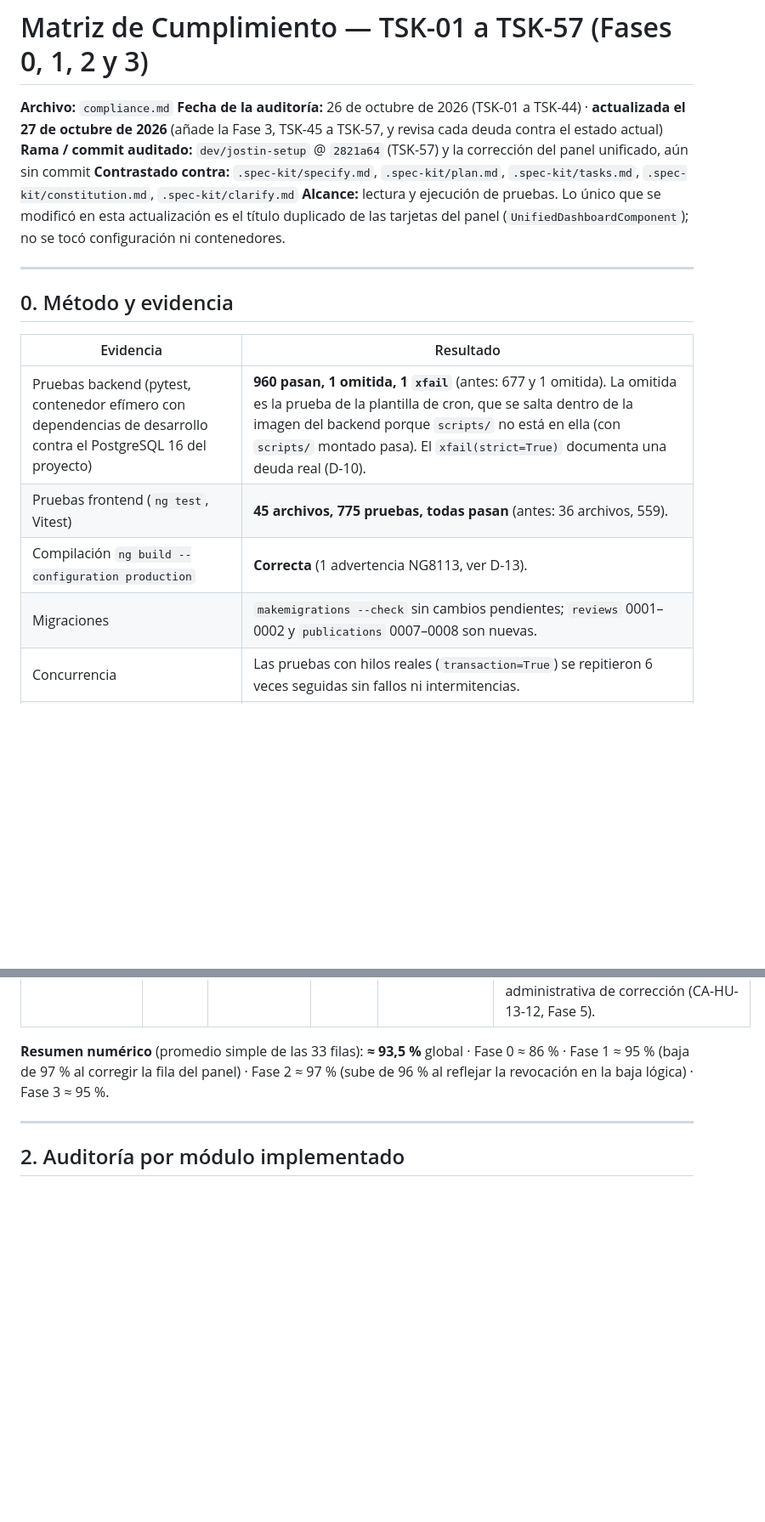
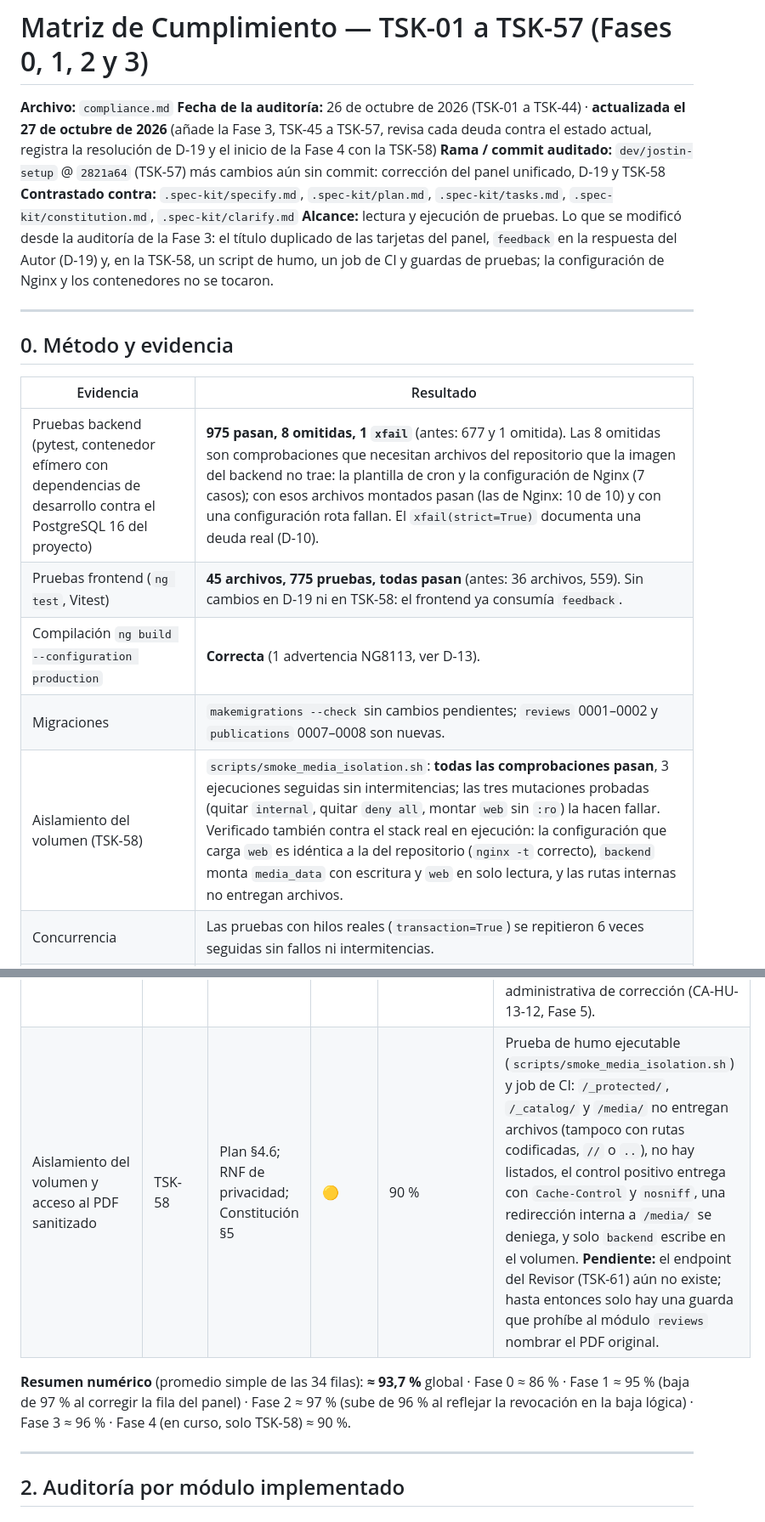
Before and after one commit to RichardC022/Gestion_Publicaciones_Cientificas, a Markdown page: .spec-kit/compliance.md, 2 parts joined by grey strips. Shown at 85% size. GitHub-like rendering; blank space fills up the shorter version.

Commit message:
docs: actualizar compliance.md con D-19 resuelta y TSK-58

```diff
--- a/.spec-kit/compliance.md
+++ b/.spec-kit/compliance.md
@@ -1,10 +1,10 @@
 # Matriz de Cumplimiento — TSK-01 a TSK-57 (Fases 0, 1, 2 y 3)
 
 **Archivo:** `compliance.md`
-**Fecha de la auditoría:** 26 de octubre de 2026 (TSK-01 a TSK-44) · **actualizada el 27 de octubre de 2026** (añade la Fase 3, TSK-45 a TSK-57, y revisa cada deuda contra el estado actual)
-**Rama / commit auditado:** `dev/jostin-setup` @ `2821a64` (TSK-57) y la corrección del panel unificado, aún sin commit
+**Fecha de la auditoría:** 26 de octubre de 2026 (TSK-01 a TSK-44) · **actualizada el 27 de octubre de 2026** (añade la Fase 3, TSK-45 a TSK-57, revisa cada deuda contra el estado actual, registra la resolución de D-19 y el inicio de la Fase 4 con la TSK-58)
+**Rama / commit auditado:** `dev/jostin-setup` @ `2821a64` (TSK-57) más cambios aún sin commit: corrección del panel unificado, D-19 y TSK-58
 **Contrastado contra:** `.spec-kit/specify.md`, `.spec-kit/plan.md`, `.spec-kit/tasks.md`, `.spec-kit/constitution.md`, `.spec-kit/clarify.md`
-**Alcance:** lectura y ejecución de pruebas. Lo único que se modificó en esta actualización es el título duplicado de las tarjetas del panel (`UnifiedDashboardComponent`); no se tocó configuración ni contenedores.
+**Alcance:** lectura y ejecución de pruebas. Lo que se modificó desde la auditoría de la Fase 3: el título duplicado de las tarjetas del panel, `feedback` en la respuesta del Autor (D-19) y, en la TSK-58, un script de humo, un job de CI y guardas de pruebas; la configuración de Nginx y los contenedores no se tocaron.
 
 ---
 
@@ -12,10 +12,11 @@
 
 | Evidencia | Resultado |
 |---|---|
-| Pruebas backend (pytest, contenedor efímero con dependencias de desarrollo contra el PostgreSQL 16 del proyecto) | **960 pasan, 1 omitida, 1 `xfail`** (antes: 677 y 1 omitida). La omitida es la prueba de la plantilla de cron, que se salta dentro de la imagen del backend porque `scripts/` no está en ella (con `scripts/` montado pasa). El `xfail(strict=True)` documenta una deuda real (D-10). |
-| Pruebas frontend (`ng test`, Vitest) | **45 archivos, 775 pruebas, todas pasan** (antes: 36 archivos, 559). |
+| Pruebas backend (pytest, contenedor efímero con dependencias de desarrollo contra el PostgreSQL 16 del proyecto) | **975 pasan, 8 omitidas, 1 `xfail`** (antes: 677 y 1 omitida). Las 8 omitidas son comprobaciones que necesitan archivos del repositorio que la imagen del backend no trae: la plantilla de cron y la configuración de Nginx (7 casos); con esos archivos montados pasan (las de Nginx: 10 de 10) y con una configuración rota fallan. El `xfail(strict=True)` documenta una deuda real (D-10). |
+| Pruebas frontend (`ng test`, Vitest) | **45 archivos, 775 pruebas, todas pasan** (antes: 36 archivos, 559). Sin cambios en D-19 ni en TSK-58: el frontend ya consumía `feedback`. |
 | Compilación `ng build --configuration production` | **Correcta** (1 advertencia NG8113, ver D-13). |
 | Migraciones | `makemigrations --check` sin cambios pendientes; `reviews` 0001–0002 y `publications` 0007–0008 son nuevas. |
+| Aislamiento del volumen (TSK-58) | `scripts/smoke_media_isolation.sh`: **todas las comprobaciones pasan**, 3 ejecuciones seguidas sin intermitencias; las tres mutaciones probadas (quitar `internal`, quitar `deny all`, montar `web` sin `:ro`) la hacen fallar. Verificado también contra el stack real en ejecución: la configuración que carga `web` es idéntica a la del repositorio (`nginx -t` correcto), `backend` monta `media_data` con escritura y `web` en solo lectura, y las rutas internas no entregan archivos. |
 | Concurrencia | Las pruebas con hilos reales (`transaction=True`) se repitieron 6 veces seguidas sin fallos ni intermitencias. |
 | Lectura de código | `docker-compose.yml`, `nginx/`, `.github/workflows/ci.yml`, `scripts/cron/gpc.cron`, settings, servicios de `users`, `publications` y `reviews`, migraciones, rutas, modelos y servicios Angular del módulo Editor. |
 | Contenedores en ejecución | `db` y `backend` saludables, `web` y `adminer` arriba. El `backend` en ejecución **sí está actualizado**: tiene `reviews` 0001–0002 y `publications` 0007–0008 aplicadas y los servicios `verdicts.py`, `catalog.py`, `assignments.py`, `eligibility.py` y `expiration.py`. |
@@ -65,8 +66,9 @@
 | Frontend del Editor: bandeja, detalle y vencidas | TSK-54, 57 | HU-10, HU-12 | ✅ | 95 % | Bandeja con filtros y orden en la URL, detalle con PDF por `Blob` y sellos, vista de vencidas sin acciones automáticas, rutas con `rolesGuard` y acceso por URL a un envío ajeno → error sin datos. El orden usa `updated_at` (la API no ordena por fecha de envío); `IncidentListComponent` sigue como andamio (Fase 4). |
 | Frontend del Editor: selector y diálogos | TSK-55 | HU-11 | ✅ | 100 % | Selector con búsqueda, carga y **causa cuando no hay elegibles** (`diagnosis` del backend); diálogo de asignación que muestra la fecha límite devuelta por el servidor y advierte del `409`; diálogo de revocación con causa y motivo obligatorios. |
 | Frontend del Editor: formulario de veredicto | TSK-56 | HU-13 | 🟡 | 90 % | Recomendación del Revisor en solo lectura, validación espejo del servidor, advertencia al apartarse, confirmación, reintento con la misma `Idempotency-Key`, veredictos anteriores solo en lectura. No muestra la autorización administrativa de corrección (CA-HU-13-12, Fase 5). |
+| Aislamiento del volumen y acceso al PDF sanitizado | TSK-58 | Plan §4.6; RNF de privacidad; Constitución §5 | 🟡 | 90 % | Prueba de humo ejecutable (`scripts/smoke_media_isolation.sh`) y job de CI: `/_protected/`, `/_catalog/` y `/media/` no entregan archivos (tampoco con rutas codificadas, `//` o `..`), no hay listados, el control positivo entrega con `Cache-Control` y `nosniff`, una redirección interna a `/media/` se deniega, y solo `backend` escribe en el volumen. **Pendiente:** el endpoint del Revisor (TSK-61) aún no existe; hasta entonces solo hay una guarda que prohíbe al módulo `reviews` nombrar el PDF original. |
 
-**Resumen numérico** (promedio simple de las 33 filas): **≈ 93,5 %** global · Fase 0 ≈ 86 % · Fase 1 ≈ 95 % (baja de 97 % al corregir la fila del panel) · Fase 2 ≈ 97 % (sube de 96 % al reflejar la revocación en la baja lógica) · Fase 3 ≈ 95 %.
+**Resumen numérico** (promedio simple de las 34 filas): **≈ 93,7 %** global · Fase 0 ≈ 86 % · Fase 1 ≈ 95 % (baja de 97 % al corregir la fila del panel) · Fase 2 ≈ 97 % (sube de 96 % al reflejar la revocación en la baja lógica) · Fase 3 ≈ 96 % · Fase 4 (en curso, solo TSK-58) ≈ 90 %.
 
 ---
 
```
Also changed, not shown: other parts of .spec-kit/compliance.md (+11 -10 lines).
